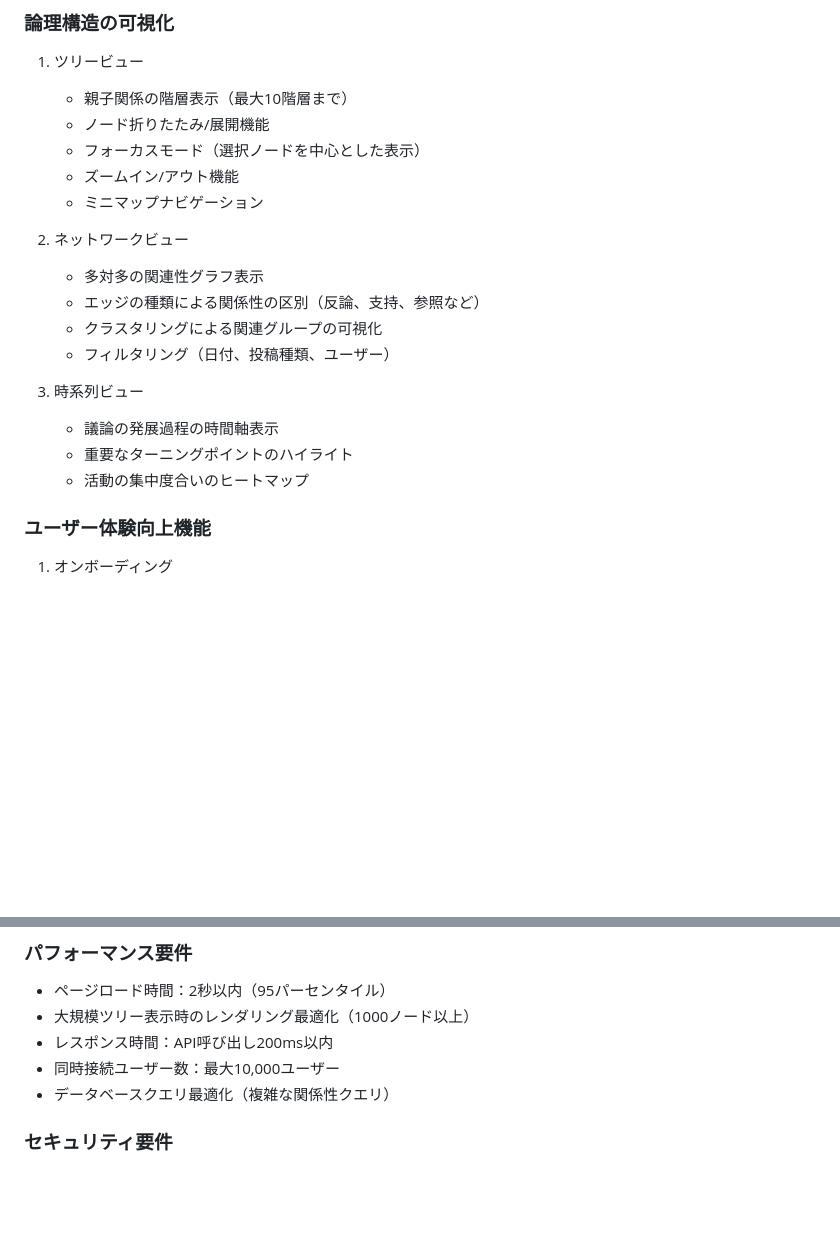
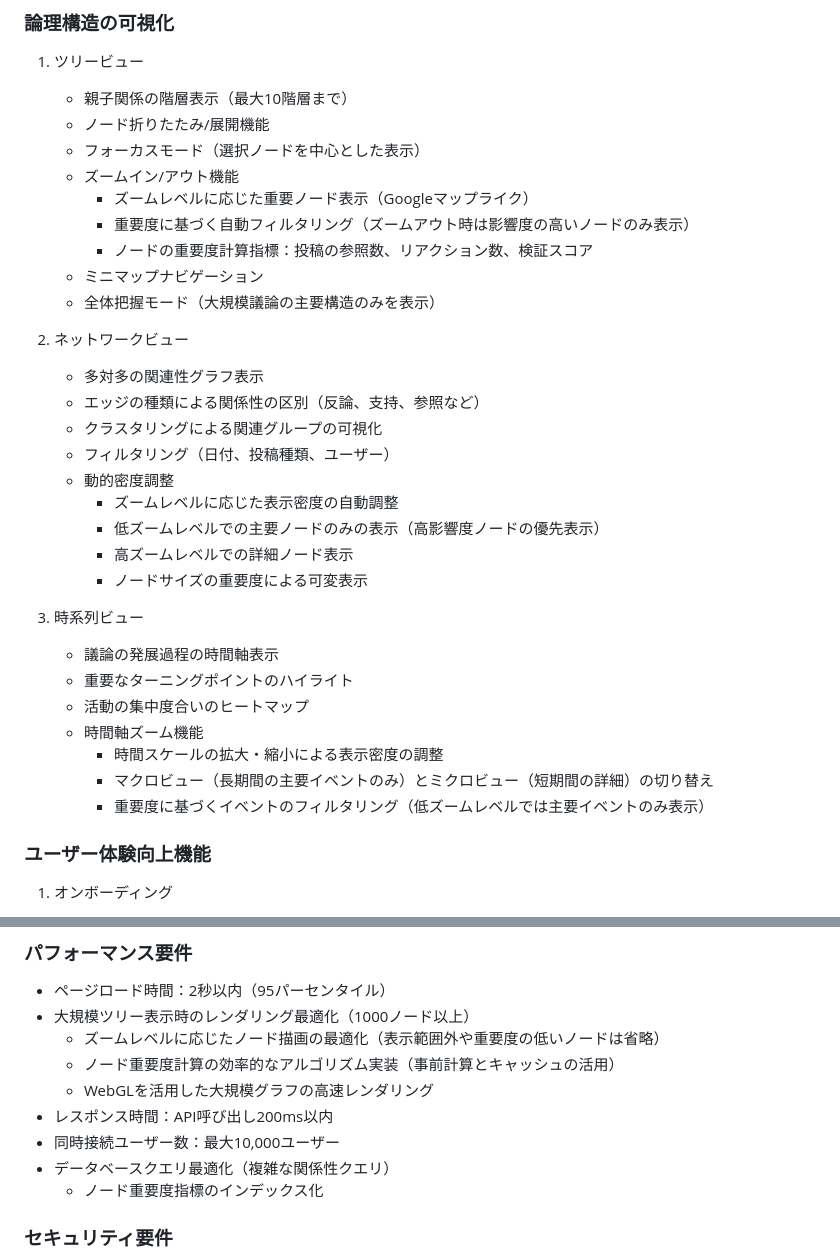
Before and after one commit to sika7/kagami, a Markdown page: specs/functional.md, 2 parts joined by grey strips. Rendered like a GitHub page; blank space fills up the shorter version.

Commit message:
論理構造可視化にズームレベル対応ノード表示機能を追加
- ツリービュー: 重要度に基づくノードフィルタリングとズームレベル対応表示
- ネットワークビュー: 動的密度調整と重要ノード優先表示
- 時系列ビュー: マクロ/ミクロ表示切替と時間軸ズーム機能
- パフォーマンス最適化: ノード重要度計算とレンダリング効率化

🤖 Generated with [Claude Code](https://claude.ai/code)

Co-Authored-By: Claude <noreply@anthropic.com>

```diff
--- a/specs/functional.md
+++ b/specs/functional.md
@@ -96,18 +96,31 @@
    * ノード折りたたみ/展開機能
    * フォーカスモード（選択ノードを中心とした表示）
    * ズームイン/アウト機能
+     * ズームレベルに応じた重要ノード表示（Googleマップライク）
+     * 重要度に基づく自動フィルタリング（ズームアウト時は影響度の高いノードのみ表示）
+     * ノードの重要度計算指標：投稿の参照数、リアクション数、検証スコア
    * ミニマップナビゲーション
+   * 全体把握モード（大規模議論の主要構造のみを表示）
 
 2. ネットワークビュー
    * 多対多の関連性グラフ表示
    * エッジの種類による関係性の区別（反論、支持、参照など）
    * クラスタリングによる関連グループの可視化
    * フィルタリング（日付、投稿種類、ユーザー）
+   * 動的密度調整
+     * ズームレベルに応じた表示密度の自動調整
+     * 低ズームレベルでの主要ノードのみの表示（高影響度ノードの優先表示）
+     * 高ズームレベルでの詳細ノード表示
+     * ノードサイズの重要度による可変表示
 
 3. 時系列ビュー
    * 議論の発展過程の時間軸表示
    * 重要なターニングポイントのハイライト
    * 活動の集中度合いのヒートマップ
+   * 時間軸ズーム機能
+     * 時間スケールの拡大・縮小による表示密度の調整
+     * マクロビュー（長期間の主要イベントのみ）とミクロビュー（短期間の詳細）の切り替え
+     * 重要度に基づくイベントのフィルタリング（低ズームレベルでは主要イベントのみ表示）
 
 ### ユーザー体験向上機能
 
@@ -181,9 +194,13 @@
 ### パフォーマンス要件
 * ページロード時間：2秒以内（95パーセンタイル）
 * 大規模ツリー表示時のレンダリング最適化（1000ノード以上）
+  * ズームレベルに応じたノード描画の最適化（表示範囲外や重要度の低いノードは省略）
+  * ノード重要度計算の効率的なアルゴリズム実装（事前計算とキャッシュの活用）
+  * WebGLを活用した大規模グラフの高速レンダリング
 * レスポンス時間：API呼び出し200ms以内
 * 同時接続ユーザー数：最大10,000ユーザー
 * データベースクエリ最適化（複雑な関係性クエリ）
+  * ノード重要度指標のインデックス化
 
 ### セキュリティ要件
 * OWASP Top 10対策の実装
```
